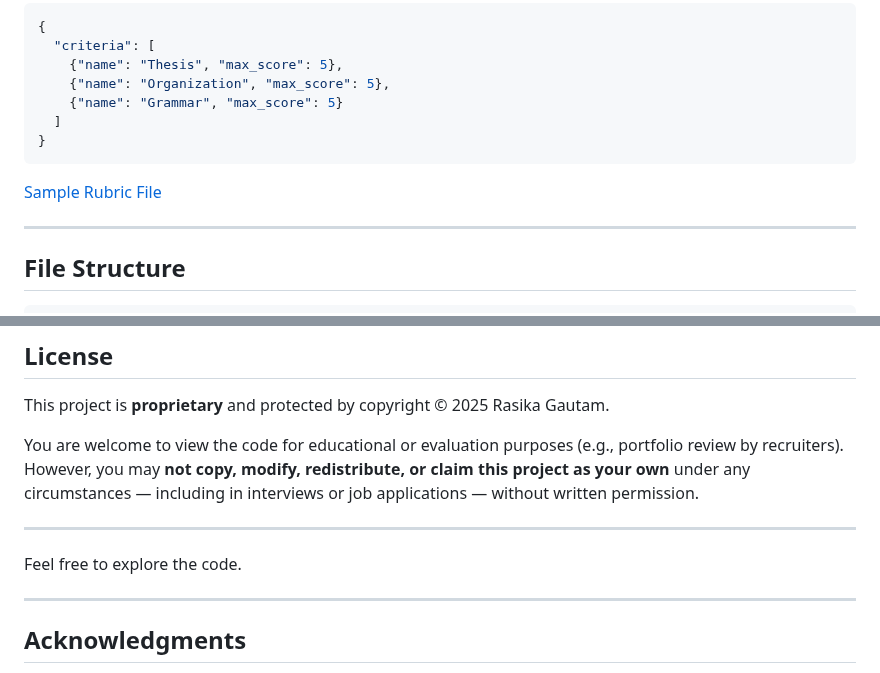
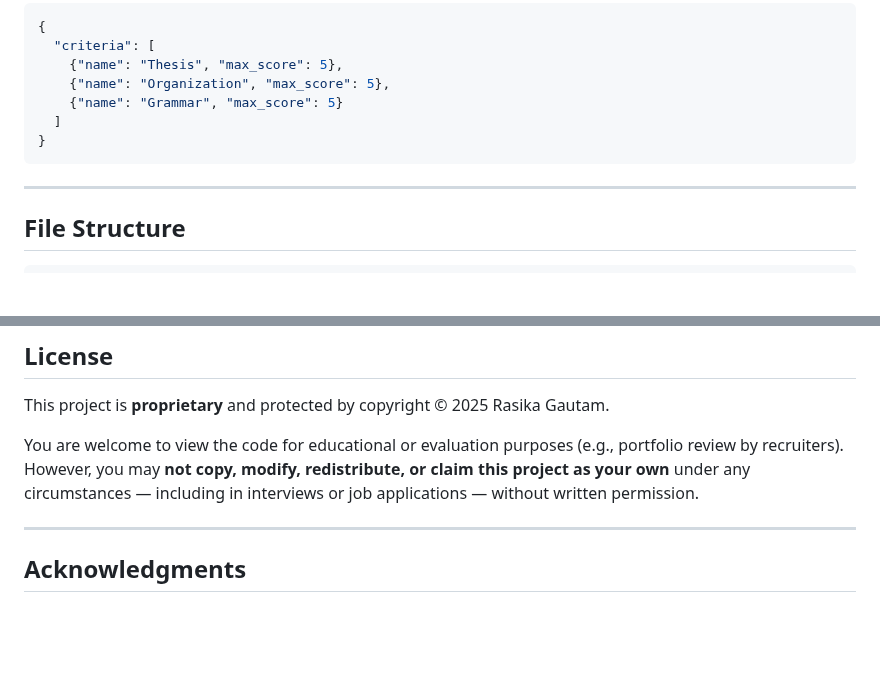
Before and after one commit to rasika1205/EduChat-AI, a Markdown page: README.md, 2 parts joined by grey strips. GitHub-like rendering; blank space fills up the shorter version.

````diff
--- a/README.md
+++ b/README.md
@@ -114,8 +114,6 @@ Supported formats: plain text (default), or upload a JSON/CSV file with criteria
 }
 ```
 
-[Sample Rubric File](rubrics/sample_rubric.json)
-
 ---
 
 ## File Structure
@@ -149,9 +147,6 @@ However, you may **not copy, modify, redistribute, or claim this project as your
 
 ---
 
-Feel free to explore the code.
-
----
 
 ## Acknowledgments
 
````
